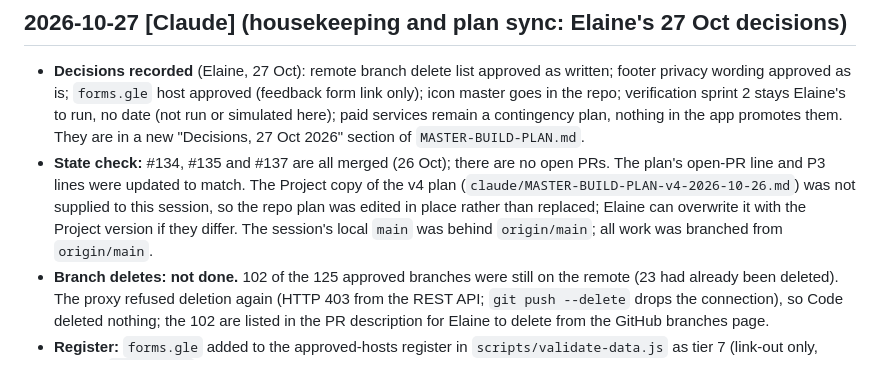
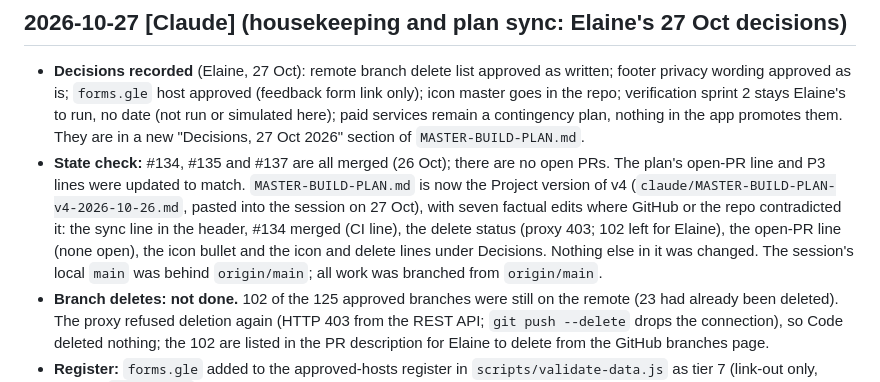
Before and after one commit to conela101-afk/health-hub, a Markdown page: CHANGELOG.md, the part around the change. GitHub-like rendering.

Commit message:
Plan: use the Project version of v4, with factual corrections
Co-Authored-By: Claude Sonnet 5.5 <noreply@anthropic.com>
Claude-Session: https://claude.ai/code/session_01PdgV9Rc3m4uzCkYkqcTDuo

```diff
--- a/CHANGELOG.md
+++ b/CHANGELOG.md
@@ -2,7 +2,7 @@
 
 ## 2026-10-27 [Claude] (housekeeping and plan sync: Elaine's 27 Oct decisions)
 - **Decisions recorded** (Elaine, 27 Oct): remote branch delete list approved as written; footer privacy wording approved as is; `forms.gle` host approved (feedback form link only); icon master goes in the repo; verification sprint 2 stays Elaine's to run, no date (not run or simulated here); paid services remain a contingency plan, nothing in the app promotes them. They are in a new "Decisions, 27 Oct 2026" section of `MASTER-BUILD-PLAN.md`.
-- **State check:** #134, #135 and #137 are all merged (26 Oct); there are no open PRs. The plan's open-PR line and P3 lines were updated to match. The Project copy of the v4 plan (`claude/MASTER-BUILD-PLAN-v4-2026-10-26.md`) was not supplied to this session, so the repo plan was edited in place rather than replaced; Elaine can overwrite it with the Project version if they differ. The session's local `main` was behind `origin/main`; all work was branched from `origin/main`.
+- **State check:** #134, #135 and #137 are all merged (26 Oct); there are no open PRs. The plan's open-PR line and P3 lines were updated to match. `MASTER-BUILD-PLAN.md` is now the Project version of v4 (`claude/MASTER-BUILD-PLAN-v4-2026-10-26.md`, pasted into the session on 27 Oct), with seven factual edits where GitHub or the repo contradicted it: the sync line in the header, #134 merged (CI line), the delete status (proxy 403; 102 left for Elaine), the open-PR line (none open), the icon bullet and the icon and delete lines under Decisions. Nothing else in it was changed. The session's local `main` was behind `origin/main`; all work was branched from `origin/main`.
 - **Branch deletes: not done.** 102 of the 125 approved branches were still on the remote (23 had already been deleted). The proxy refused deletion again (HTTP 403 from the REST API; `git push --delete` drops the connection), so Code deleted nothing; the 102 are listed in the PR description for Elaine to delete from the GitHub branches page.
 - **Register:** `forms.gle` added to the approved-hosts register in `scripts/validate-data.js` as tier 7 (link-out only, never a `source_url`; owner Google; scope the footer feedback form link; the app collects no data), approved 27 Oct 2026. `AI_RULES.md` regenerated with `node scripts/hosts.js --write`; `scripts/test-validate-data.js` now also checks `forms.gle` cannot be a `source_url` (confirmed the sync test fails when the row is removed). `node --check` passes on both scripts; sizes 16,558 to 16,839 and 13,463 to 13,476 bytes. Not added: `docs.google.com` (a form that redirects there is not covered).
 - **Icon master:** `docs/assets/icon-master.jpeg` added (the lotus and location-pin artwork Elaine attached; 784 x 1168 JPEG, not square, so it needs cropping before any icon is made from it). `icons/icon-192.png` and `icon-512.png` are untouched; not in the service worker precache, so no cache bump.
```
Also changed, not shown: MASTER-BUILD-PLAN.md (+14 -17 lines).
